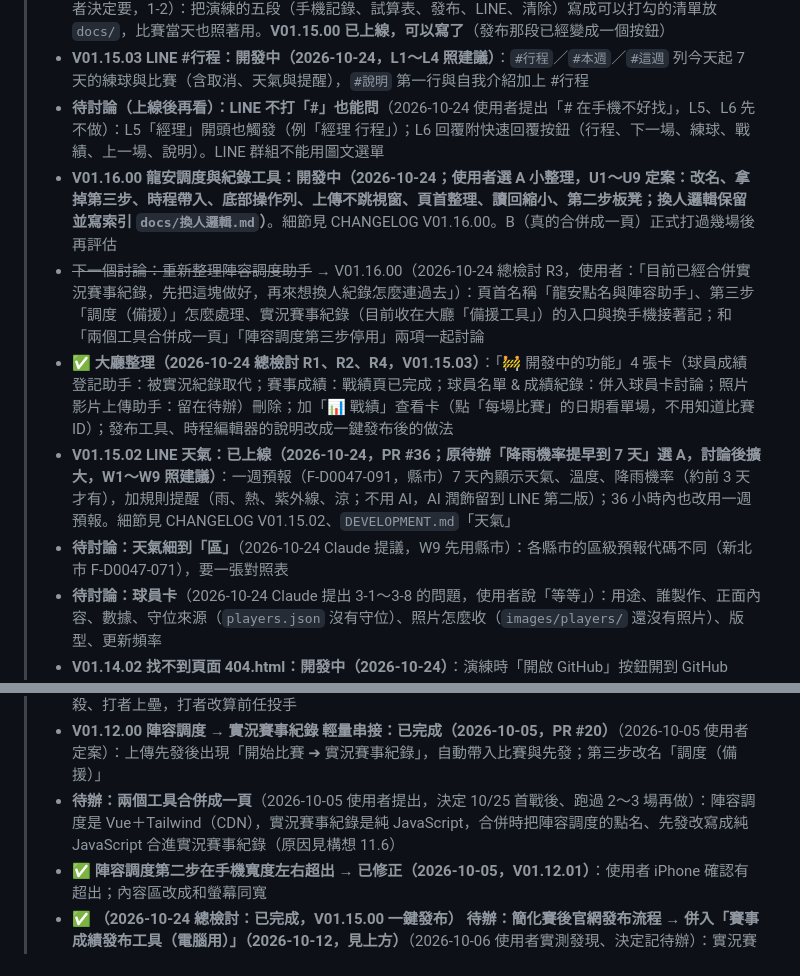
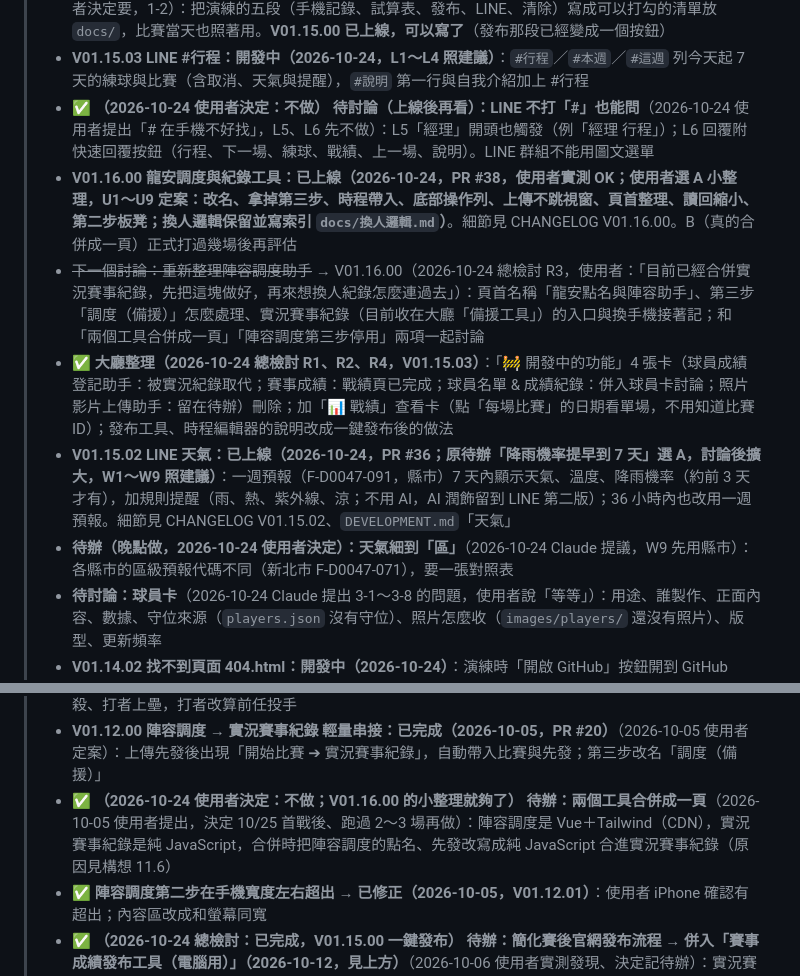
Before and after one commit to a24627622-dev/LongAn_baseball_roster, a Markdown page: docs/專案現況.md, 2 parts joined by grey strips. Drawn GitHub-style.

Commit message:
文件：V01.16.00 上線；LINE 不打 # 與兩工具合併不做、天氣細到區晚點做
Co-Authored-By: Claude Opus 5.5 <noreply@anthropic.com>
Claude-Session: https://claude.ai/code/session_011YjFi9BCSAEXAPGi81cHdj

```diff
--- a/docs/專案現況.md
+++ b/docs/專案現況.md
@@ -411,12 +411,12 @@ node tests/check_data.js             # 檢查 data/*.json
 > - **待討論：換手機接著記的入口**（2026-10-24 Claude 提議，使用者還沒決定）：目前要到大廳最下面展開「備援工具」→ 實況賽事紀錄 → 再展開「備用」→「從雲端備份載入」，藏得太深；可在大廳上方加「換手機接著記」直接入口
 > - ✅ **比賽當天清單 → 已完成（2026-10-24，`docs/比賽當天清單.md`；B1～B5 照建議）**（2026-10-24 使用者決定要，1-2）：把演練的五段（手機記錄、試算表、發布、LINE、清除）寫成可以打勾的清單放 `docs/`，比賽當天也照著用。**V01.15.00 已上線，可以寫了**（發布那段已經變成一個按鈕）
 > - **V01.15.03 LINE #行程：開發中（2026-10-24，L1～L4 照建議）**：`#行程`／`#本週`／`#這週` 列今天起 7 天的練球與比賽（含取消、天氣與提醒），`#說明` 第一行與自我介紹加上 #行程
-> - **待討論（上線後再看）：LINE 不打「#」也能問**（2026-10-24 使用者提出「# 在手機不好找」，L5、L6 先不做）：L5「經理」開頭也觸發（例「經理 行程」）；L6 回覆附快速回覆按鈕（行程、下一場、練球、戰績、上一場、說明）。LINE 群組不能用圖文選單
-> - **V01.16.00 龍安調度與紀錄工具：開發中（2026-10-24；使用者選 A 小整理，U1～U9 定案：改名、拿掉第三步、時程帶入、底部操作列、上傳不跳視窗、頁首整理、讀回縮小、第二步板凳；換人邏輯保留並寫索引 `docs/換人邏輯.md`）**。細節見 CHANGELOG V01.16.00。B（真的合併成一頁）正式打過幾場後再評估
+> - ✅ **（2026-10-24 使用者決定：不做）** **待討論（上線後再看）：LINE 不打「#」也能問**（2026-10-24 使用者提出「# 在手機不好找」，L5、L6 先不做）：L5「經理」開頭也觸發（例「經理 行程」）；L6 回覆附快速回覆按鈕（行程、下一場、練球、戰績、上一場、說明）。LINE 群組不能用圖文選單
+> - **V01.16.00 龍安調度與紀錄工具：已上線（2026-10-24，PR #38，使用者實測 OK；使用者選 A 小整理，U1～U9 定案：改名、拿掉第三步、時程帶入、底部操作列、上傳不跳視窗、頁首整理、讀回縮小、第二步板凳；換人邏輯保留並寫索引 `docs/換人邏輯.md`）**。細節見 CHANGELOG V01.16.00。B（真的合併成一頁）正式打過幾場後再評估
 > - ~~下一個討論：重新整理陣容調度助手~~ → V01.16.00（2026-10-24 總檢討 R3，使用者：「目前已經合併實況賽事紀錄，先把這塊做好，再來想換人紀錄怎麼連過去」）：頁首名稱「龍安點名與陣容助手」、第三步「調度（備援）」怎麼處理、實況賽事紀錄（目前收在大廳「備援工具」）的入口與換手機接著記；和「兩個工具合併成一頁」「陣容調度第三步停用」兩項一起討論
 > - ✅ **大廳整理（2026-10-24 總檢討 R1、R2、R4，V01.15.03）**：「🚧 開發中的功能」4 張卡（球員成績登記助手：被實況紀錄取代；賽事成績：戰績頁已完成；球員名單 & 成績紀錄：併入球員卡討論；照片影片上傳助手：留在待辦）刪除；加「📊 戰績」查看卡（點「每場比賽」的日期看單場，不用知道比賽 ID）；發布工具、時程編輯器的說明改成一鍵發布後的做法
 > - **V01.15.02 LINE 天氣：已上線（2026-10-24，PR #36；原待辦「降雨機率提早到 7 天」選 A，討論後擴大，W1～W9 照建議）**：一週預報（F-D0047-091，縣市）7 天內顯示天氣、溫度、降雨機率（約前 3 天才有），加規則提醒（雨、熱、紫外線、涼；不用 AI，AI 潤飾留到 LINE 第二版）；36 小時內也改用一週預報。細節見 CHANGELOG V01.15.02、`DEVELOPMENT.md`「天氣」
-> - **待討論：天氣細到「區」**（2026-10-24 Claude 提議，W9 先用縣市）：各縣市的區級預報代碼不同（新北市 F-D0047-071），要一張對照表
+> - **待辦（晚點做，2026-10-24 使用者決定）：天氣細到「區」**（2026-10-24 Claude 提議，W9 先用縣市）：各縣市的區級預報代碼不同（新北市 F-D0047-071），要一張對照表
 > - **待討論：球員卡**（2026-10-24 Claude 提出 3-1～3-8 的問題，使用者說「等等」）：用途、誰製作、正面內容、數據、守位來源（`players.json` 沒有守位）、照片怎麼收（`images/players/` 還沒有照片）、版型、更新頻率
 > - **V01.14.02 找不到頁面 404.html：開發中（2026-10-24）**：演練時「開啟 GitHub」按鈕開到 GitHub 404。原因：Cloudflare Pages 沒有 `404.html` 時，找不到的檔案一律回「成功」＋首頁，發布工具誤判「已經發布過」而開編輯頁。加 `404.html` 後恢復正常回 404，LINE 碰到缺檔也會回「資料暫時讀不到」
 > - **2026-10-24 演練完成**：11/1 演練比賽（把 11/1 練球暫改成比賽）從點名、實況紀錄、比賽完成、試算表 ER 手改、發布、時程標「大漢聯盟」、官網賽事成績與戰績、LINE #戰績／#上一場／#5 都確認 OK。發現：發布按鈕 404（V01.14.02 修）；ER 只有工具沒把握時才塗黃（設計如此，Claude 的演練說明寫錯）；`#上一場` 只算今天以前的比賽，所以演練（11/1）不會出現。演練資料使用者自行清除（成績檔、時程改回練球、公告、試算表分頁、手機紀錄）
@@ -434,7 +434,7 @@ node tests/check_data.js             # 檢查 data/*.json
 > - ✅ **（2026-10-24 總檢討：板凳名單已完成 V01.13.01；Google 登入 2026-10-23 決定不做，改用球隊管理密碼 gate.js）** **進行中：板凳名單寫進比賽分頁＋Google 帳號登入（取代共用密碼、球隊管理全部工具都要管理者才能用）**（2026-10-07～10-11 討論中）：板凳名單規格已定（上傳先發寫一次、比賽完成改成最終版「有到沒上場」，投手表下方另開一表；兩邊回讀都用）；Google 登入還有 A1～A6 待使用者回覆（密碼緊急開關、速查表是否也要登入、通行證效期、官網入口、上線順序、版本）
 > - ✅ **投手失分照規則歸屬（承繼跑者）→ 已完成（2026-10-07，V01.12.04）**（2026-10-06 使用者指出規則）：正式記錄規則 9.16(g) 換投時壘上的跑者之後得分，失分算前任投手；野選時前任投手的跑者被封殺、打者上壘，打者改算前任投手
 > - **V01.12.00 陣容調度 → 實況賽事紀錄 輕量串接：已完成（2026-10-05，PR #20）**（2026-10-05 使用者定案）：上傳先發後出現「開始比賽 ➔ 實況賽事紀錄」，自動帶入比賽與先發；第三步改名「調度（備援）」
-> - **待辦：兩個工具合併成一頁**（2026-10-05 使用者提出，決定 10/25 首戰後、跑過 2～3 場再做）：陣容調度是 Vue＋Tailwind（CDN），實況賽事紀錄是純 JavaScript，合併時把陣容調度的點名、先發改寫成純 JavaScript 合進實況賽事紀錄（原因見構想 11.6）
+> - ✅ **（2026-10-24 使用者決定：不做；V01.16.00 的小整理就夠了）** **待辦：兩個工具合併成一頁**（2026-10-05 使用者提出，決定 10/25 首戰後、跑過 2～3 場再做）：陣容調度是 Vue＋Tailwind（CDN），實況賽事紀錄是純 JavaScript，合併時把陣容調度的點名、先發改寫成純 JavaScript 合進實況賽事紀錄（原因見構想 11.6）
 > - ✅ **陣容調度第二步在手機寬度左右超出** → **已修正（2026-10-05，V01.12.01）**：使用者 iPhone 確認有超出；內容區改成和螢幕同寬
 > - ✅ **（2026-10-24 總檢討：已完成，V01.15.00 一鍵發布）** **待辦：簡化賽後官網發布流程 → 併入「賽事成績發布工具（電腦用）」（2026-10-12，見上方）**（2026-10-06 使用者實測發現、決定記待辦）：實況賽事紀錄比賽完成後，要出現在公告「連結到哪一場比賽」，得手動走三步：① 比賽完成畫面複製 JSON → GitHub 新增 `data/games/<比賽ID>.json` ② 時程編輯器在那場的「文字轉播」欄填比賽 ID ③ 公告工具才列得出來（選單只列時程裡有 `resultUrl` 的比賽）。容易漏。可能做法：比賽完成畫面加步驟提示與直達時程編輯器那一場的連結；公告工具直接列出已發布的賽事成績。動工前先問需求。注意 `main` 就是正式官網，測試比賽不要發布（或發布後記得刪）
 > - **V01.12.02 已完成（2026-10-06，PR #22）**（使用者實測回報）：實況賽事紀錄比賽完成（寫入比賽分頁成功）後，清掉陣容調度同一場的暫存；戰報資料（這台的紀錄、雲端備份、比賽分頁）不受影響
```
Also changed, not shown: other parts of docs/專案現況.md (+1 -1 lines).
